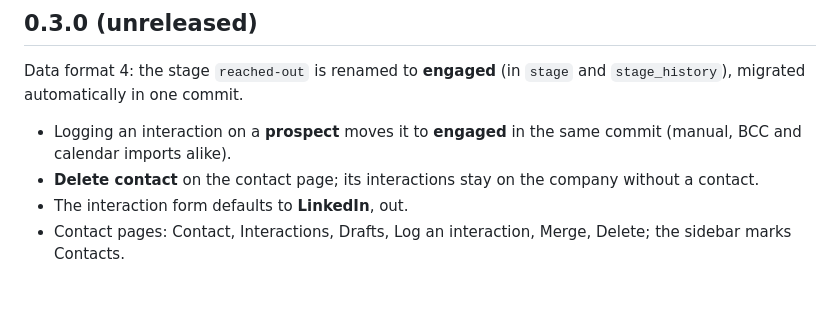
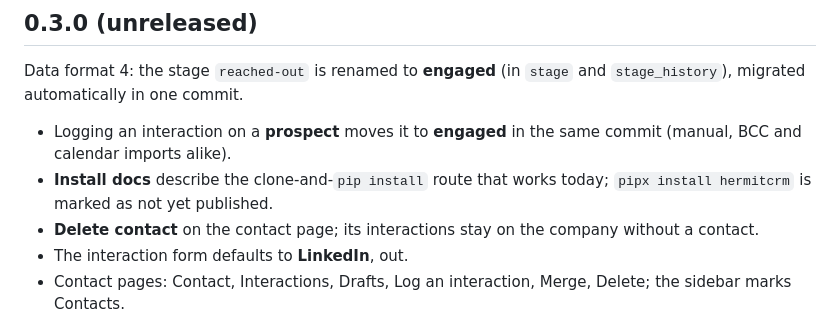
Before and after one commit to Hermit-CRM/hermit-crm, a Markdown page: CHANGELOG.md, the part around the change. GitHub-like rendering; blank space fills up the shorter version.

```diff
--- a/CHANGELOG.md
+++ b/CHANGELOG.md
@@ -10,6 +10,8 @@ and `stage_history`), migrated automatically in one commit.
 
 - Logging an interaction on a **prospect** moves it to **engaged** in the same
   commit (manual, BCC and calendar imports alike).
+- **Install docs** describe the clone-and-`pip install` route that works today;
+  `pipx install hermitcrm` is marked as not yet published.
 - **Delete contact** on the contact page; its interactions stay on the company
   without a contact.
 - The interaction form defaults to **LinkedIn**, out.
```
Also changed, not shown: README.md (+12 -5 lines).
